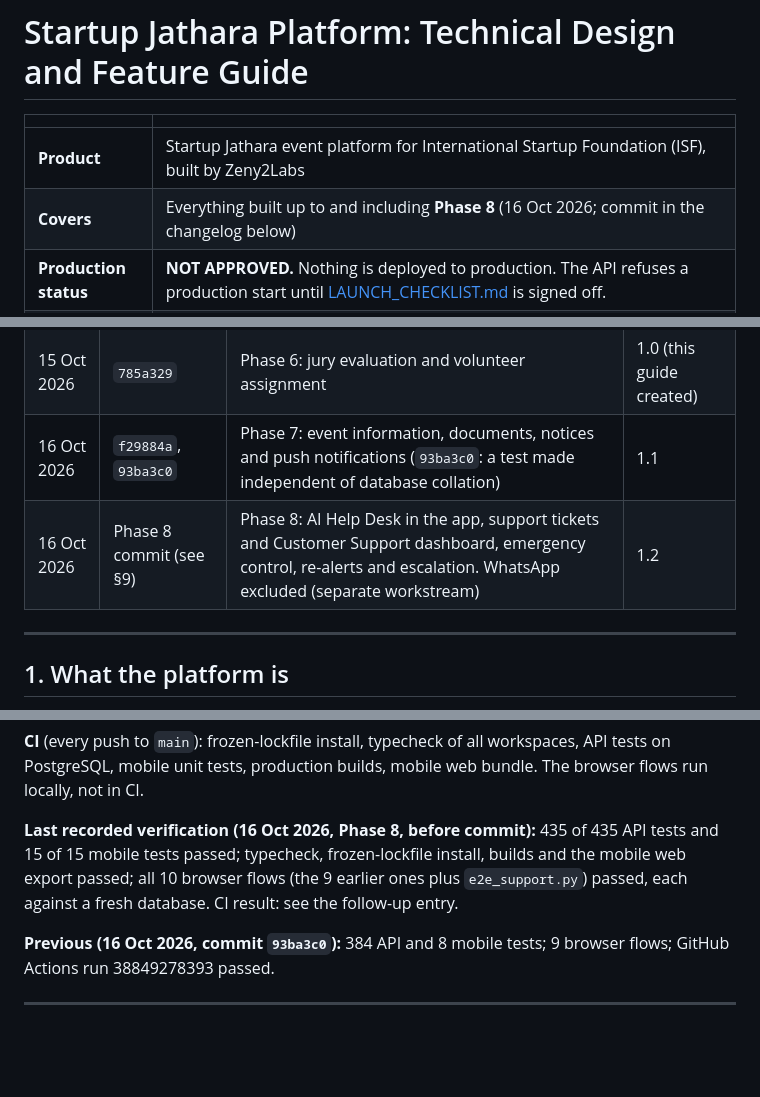
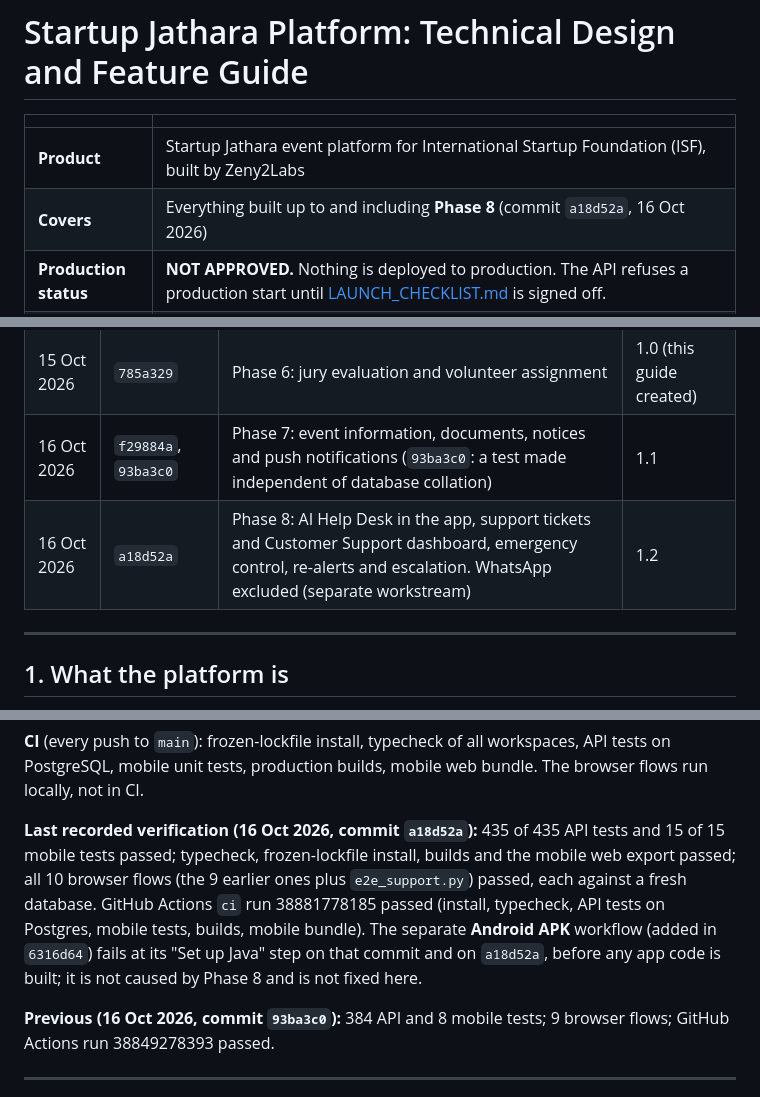
Before and after one commit to Amartya2005/ISF-Application, a Markdown page: docs/TECHNICAL_DESIGN_AND_FEATURE_GUIDE.md, 3 parts joined by grey strips. GitHub-like rendering; blank space fills up the shorter version.

Commit message:
Guide: record the Phase 8 commit and CI run
Co-Authored-By: Claude Opus 5.5 <noreply@anthropic.com>
Claude-Session: https://claude.ai/code/session_01Tb2kzrMvaMfS38JEUJ7cvM

```diff
--- a/docs/TECHNICAL_DESIGN_AND_FEATURE_GUIDE.md
+++ b/docs/TECHNICAL_DESIGN_AND_FEATURE_GUIDE.md
@@ -3,7 +3,7 @@
 | | |
 |---|---|
 | **Product** | Startup Jathara event platform for International Startup Foundation (ISF), built by Zeny2Labs |
-| **Covers** | Everything built up to and including **Phase 8** (16 Oct 2026; commit in the changelog below) |
+| **Covers** | Everything built up to and including **Phase 8** (commit `a18d52a`, 16 Oct 2026) |
 | **Production status** | **NOT APPROVED.** Nothing is deployed to production. The API refuses a production start until [LAUNCH_CHECKLIST.md](LAUNCH_CHECKLIST.md) is signed off. |
 | **Sources of truth** | The requirements document (`Startup_Jathara_Requirements_Revised_v4`) and the PRD (`ISF_Event_Operations_Platform_PRD_v0.1`). Every open point has a recorded decision in [DECISIONS.md](DECISIONS.md). |
 | **Related documents** | [ARCHITECTURE.md](ARCHITECTURE.md) (ADR-001, locked) · [PHASES.md](PHASES.md) · [EXECUTION_PLAN.md](EXECUTION_PLAN.md) · [DECISIONS.md](DECISIONS.md) · [LAUNCH_CHECKLIST.md](LAUNCH_CHECKLIST.md) · [STAGING.md](STAGING.md) · [SECURITY_FIX_2026-10-15.md](SECURITY_FIX_2026-10-15.md) · [DEVICE_TEST_PROTOCOL.md](DEVICE_TEST_PROTOCOL.md) · [PRIVACY_NOTICE_DRAFT.md](PRIVACY_NOTICE_DRAFT.md) |
@@ -45,7 +45,7 @@ This file is maintained with the code. A change is not finished until this guide
 | 15 Oct 2026 | `75dd860` | Phase 5: AI ranking, override reasons, two-person corrections, withdrawal, email/SMS outbox | — |
 | 15 Oct 2026 | `785a329` | Phase 6: jury evaluation and volunteer assignment | 1.0 (this guide created) |
 | 16 Oct 2026 | `f29884a`, `93ba3c0` | Phase 7: event information, documents, notices and push notifications (`93ba3c0`: a test made independent of database collation) | 1.1 |
-| 16 Oct 2026 | Phase 8 commit (see §9) | Phase 8: AI Help Desk in the app, support tickets and Customer Support dashboard, emergency control, re-alerts and escalation. WhatsApp excluded (separate workstream) | 1.2 |
+| 16 Oct 2026 | `a18d52a` | Phase 8: AI Help Desk in the app, support tickets and Customer Support dashboard, emergency control, re-alerts and escalation. WhatsApp excluded (separate workstream) | 1.2 |
 
 ---
 
@@ -583,7 +583,7 @@ Request and response shapes: `packages/contracts/src/index.ts`. Typed calls: `pa
 
 **CI** (every push to `main`): frozen-lockfile install, typecheck of all workspaces, API tests on PostgreSQL, mobile unit tests, production builds, mobile web bundle. The browser flows run locally, not in CI.
 
-**Last recorded verification (16 Oct 2026, Phase 8, before commit):** 435 of 435 API tests and 15 of 15 mobile tests passed; typecheck, frozen-lockfile install, builds and the mobile web export passed; all 10 browser flows (the 9 earlier ones plus `e2e_support.py`) passed, each against a fresh database. CI result: see the follow-up entry.
+**Last recorded verification (16 Oct 2026, commit `a18d52a`):** 435 of 435 API tests and 15 of 15 mobile tests passed; typecheck, frozen-lockfile install, builds and the mobile web export passed; all 10 browser flows (the 9 earlier ones plus `e2e_support.py`) passed, each against a fresh database. GitHub Actions `ci` run 38881778185 passed (install, typecheck, API tests on Postgres, mobile tests, builds, mobile bundle). The separate **Android APK** workflow (added in `6316d64`) fails at its "Set up Java" step on that commit and on `a18d52a`, before any app code is built; it is not caused by Phase 8 and is not fixed here.
 
 **Previous (16 Oct 2026, commit `93ba3c0`):** 384 API and 8 mobile tests; 9 browser flows; GitHub Actions run 38849278393 passed.
 
```
